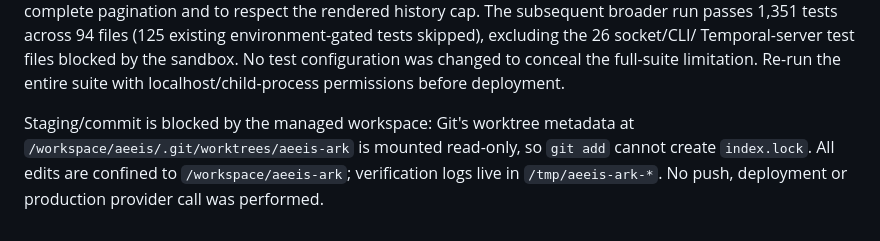
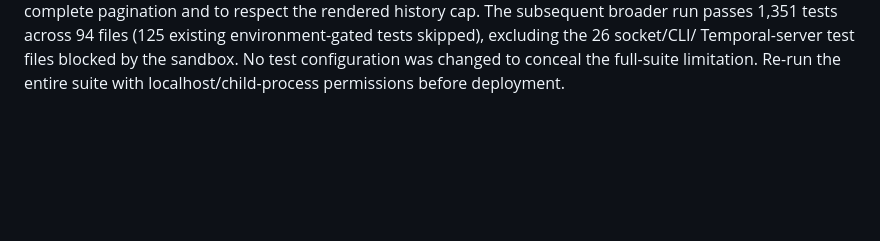
Before and after one commit to x2v-co/aeeis, a Markdown page: docs/ark-latency.md, the part around the change. GitHub-like rendering; blank space fills up the shorter version.

Commit message:
docs: drop stale workspace note

```diff
--- a/docs/ark-latency.md
+++ b/docs/ark-latency.md
@@ -171,9 +171,3 @@ history cap. The subsequent broader run passes 1,351 tests across 94 files
 Temporal-server test files blocked by the sandbox. No test configuration was
 changed to conceal the full-suite limitation. Re-run the entire suite with
 localhost/child-process permissions before deployment.
-
-Staging/commit is blocked by the managed workspace: Git's worktree metadata at
-`/workspace/aeeis/.git/worktrees/aeeis-ark` is mounted read-only, so `git add`
-cannot create `index.lock`. All edits are confined to `/workspace/aeeis-ark`;
-verification logs live in `/tmp/aeeis-ark-*`. No push, deployment or production
-provider call was performed.
```
